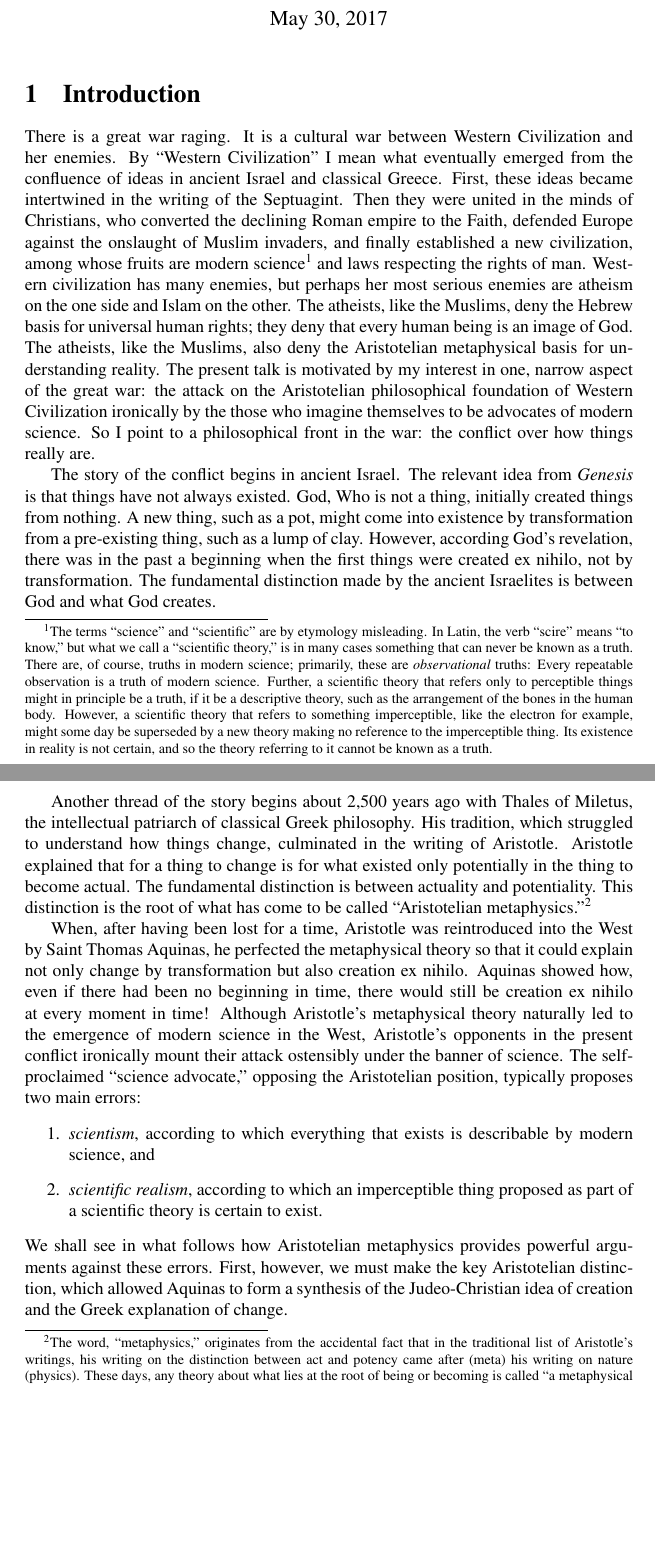
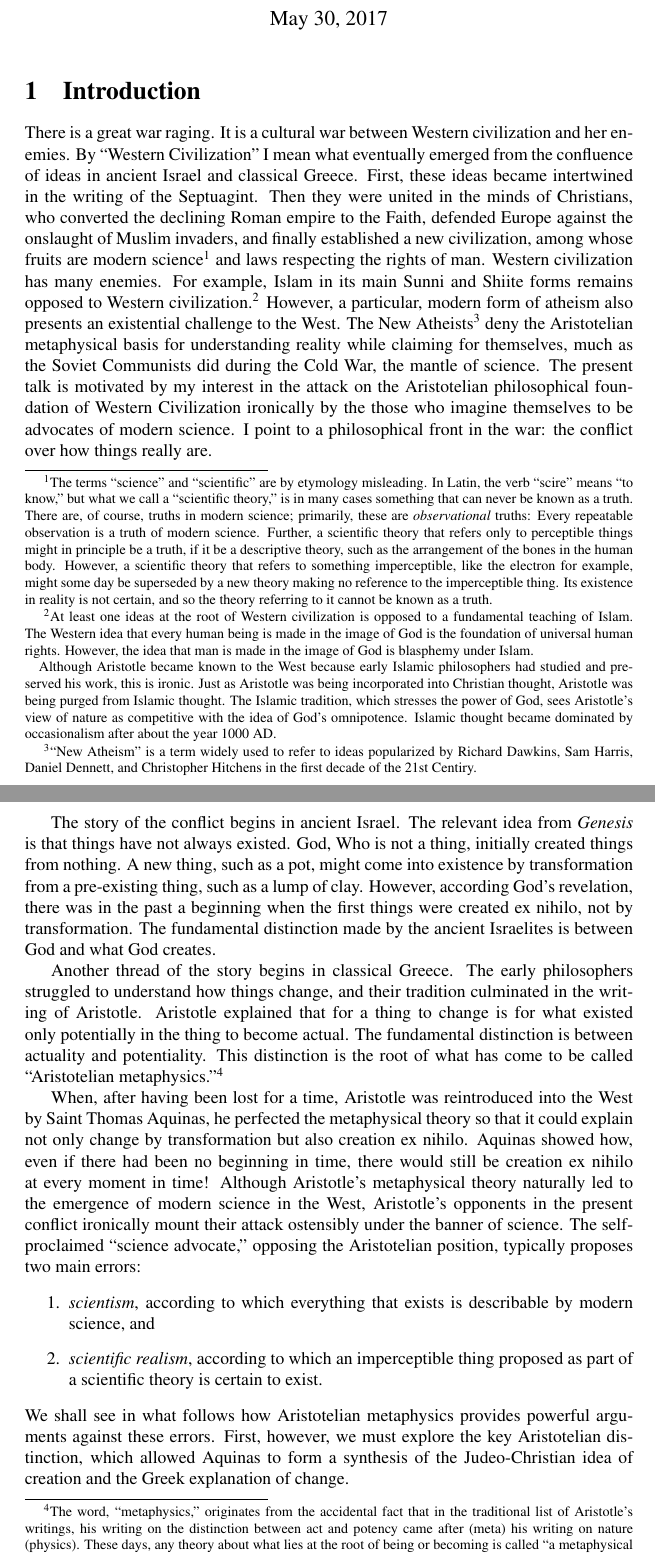
Before and after one commit to tevaughan/reality, a LaTeX document (paper.tex): two parts of pages 1 and 2 of 3, joined at a grey line, cut so that both start at the same text, the shorter picture padded with empty space. Compiled offline with pdfLaTeX.

Commit message:
Refinement.

```diff
--- a/paper.tex
+++ b/paper.tex
@@ -16,7 +16,7 @@
 
 \section{Introduction}
 
-There is a great war raging.  It is a cultural war between Western Civilization
+There is a great war raging.  It is a cultural war between Western civilization
 and her enemies.  By ``Western Civilization'' I mean what eventually emerged
 from the confluence of ideas in ancient Israel and classical Greece.  First,
 these ideas became intertwined in the writing of the Septuagint.  Then they
@@ -37,16 +37,36 @@ science\footnote{%
    reference to the imperceptible thing.  Its existence in reality is not
    certain, and so the theory referring to it cannot be known as a truth.%
 }
-and laws respecting the rights of man.  Western civilization has many enemies,
-but perhaps her most serious enemies are atheism on the one side and Islam on
-the other.  The atheists, like the Muslims, deny the Hebrew basis for universal
-human rights; they deny that every human being is an image of God.  The
-atheists, like the Muslims, also deny the Aristotelian metaphysical basis for
-understanding reality.  The present talk is motivated by my interest in one,
-narrow aspect of the great war: the attack on the Aristotelian philosophical
-foundation of Western Civilization ironically by the those who imagine
-themselves to be advocates of modern science.  So I point to a philosophical
-front in the war: the conflict over how things really are.
+and laws respecting the rights of man.  Western civilization has many enemies.
+For example, Islam in its main Sunni and Shiite forms remains opposed to
+Western civilization.\footnote{%
+   At least one ideas at the root of Western civilization is opposed to a
+   fundamental teaching of Islam.  The Western idea that every human being is
+   made in the image of God is the foundation of universal human rights.
+   However, the idea that man is made in the image of God is blasphemy under
+   Islam.
+
+   Although Aristotle became known to the West because early Islamic
+   philosophers had studied and preserved his work, this is ironic.  Just as
+   Aristotle was being incorporated into Christian thought, Aristotle was being
+   purged from Islamic thought. The Islamic tradition, which stresses the power
+   of God, sees Aristotle's view of nature as competitive with the idea of
+   God's omnipotence.  Islamic thought became dominated by occasionalism after
+   about the year 1000~AD.
+}
+However, a particular, modern form of atheism also presents an existential
+challenge to the West.  The New Atheists\footnote{%
+   ``New Atheism'' is a term widely used to refer to ideas popularized by
+   Richard Dawkins, Sam Harris, Daniel Dennett, and Christopher Hitchens in the
+   first decade of the 21st Centiry.
+}
+deny the Aristotelian metaphysical basis for understanding reality while
+claiming for themselves, much as the Soviet Communists did during the Cold War,
+the mantle of science.  The present talk is motivated by my interest in the
+attack on the Aristotelian philosophical foundation of Western Civilization
+ironically by the those who imagine themselves to be advocates of modern
+science.  I point to a philosophical front in the war: the conflict over how
+things really are.
 
 The story of the conflict begins in ancient Israel.  The relevant idea from
 {\it Genesis} is that things have not always existed.  God, Who is not a thing,
@@ -57,13 +77,13 @@ when the first things were created ex nihilo, not by transformation.  The
 fundamental distinction made by the ancient Israelites is between God and what
 God creates.
 
-Another thread of the story begins about 2,500 years ago with Thales of
-Miletus, the intellectual patriarch of classical Greek philosophy.  His
-tradition, which struggled to understand how things change, culminated in the
-writing of Aristotle.  Aristotle explained that for a thing to change is for
-what existed only potentially in the thing to become actual.  The fundamental
-distinction is between actuality and potentiality.  This distinction is the
-root of what has come to be called ``Aristotelian metaphysics.''\footnote{%
+Another thread of the story begins in classical Greece.  The early philosophers
+struggled to understand how things change, and their tradition culminated in
+the writing of Aristotle.  Aristotle explained that for a thing to change is
+for what existed only potentially in the thing to become actual.  The
+fundamental distinction is between actuality and potentiality.  This
+distinction is the root of what has come to be called ``Aristotelian
+metaphysics.''\footnote{%
    The word, ``metaphysics,'' originates from the accidental fact that in the
    traditional list of Aristotle's writings, his writing on the distinction
    between act and potency came after (meta) his writing on nature (physics).
@@ -88,7 +108,7 @@ errors:
       proposed as part of a scientific theory is certain to exist.
 \end{enumerate}
 We shall see in what follows how Aristotelian metaphysics provides powerful
-arguments against these errors.  First, however, we must make the key
+arguments against these errors.  First, however, we must explore the key
 Aristotelian distinction, which allowed Aquinas to form a synthesis of the
 Judeo-Christian idea of creation and the Greek explanation of change.
 
```
Also changed, not shown: paper.pdf.
